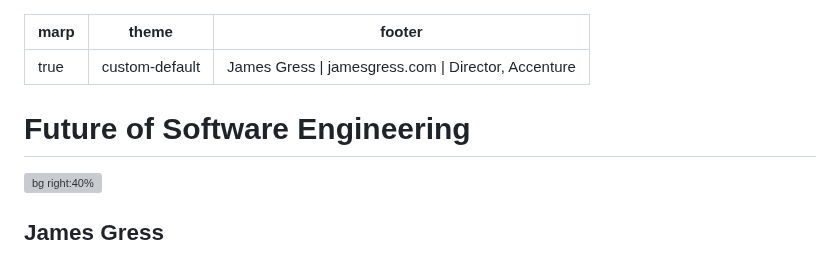
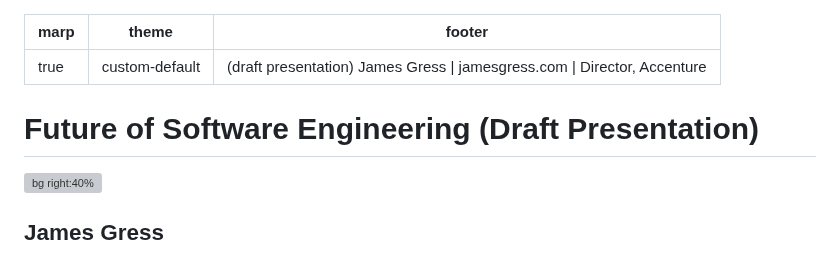
Before and after one commit to jmgress/futureofswe, a Markdown page: slides/Slides.md, the part around the change. GitHub-like rendering; grey boxes are pictures that could not be loaded.

Commit message:
Update footer and title in presentation to indicate draft status

```diff
--- a/slides/Slides.md
+++ b/slides/Slides.md
@@ -1,10 +1,10 @@
 ---
 marp: true
 theme: custom-default
-footer: 'James Gress | jamesgress.com | Director, Accenture'
+footer: '(draft presentation) James Gress | jamesgress.com | Director, Accenture'
 ---
 <!-- My Speaker Notes Header -->
-# Future of Software Engineering
+# Future of Software Engineering (Draft Presentation)
 
 ![bg right:40%](img/jamesgress.png)
 
```
